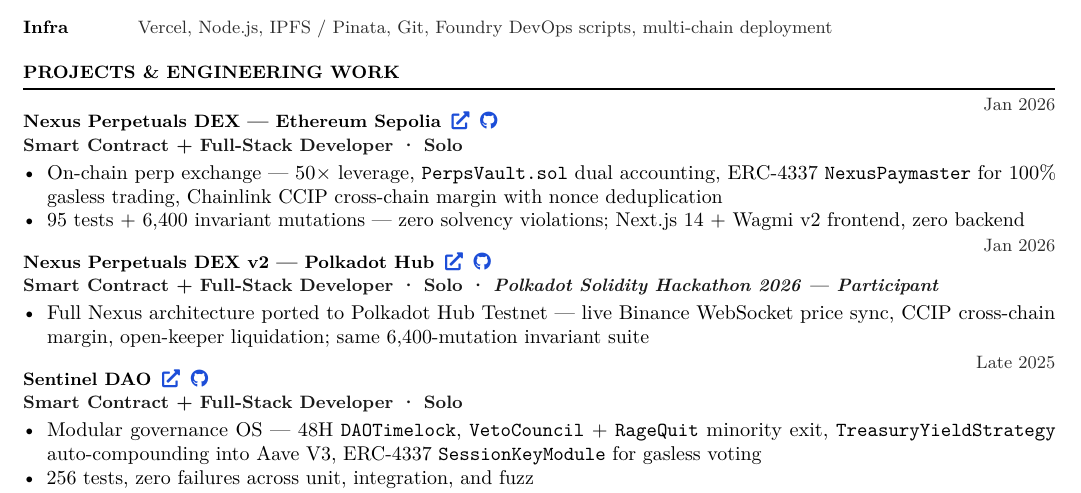
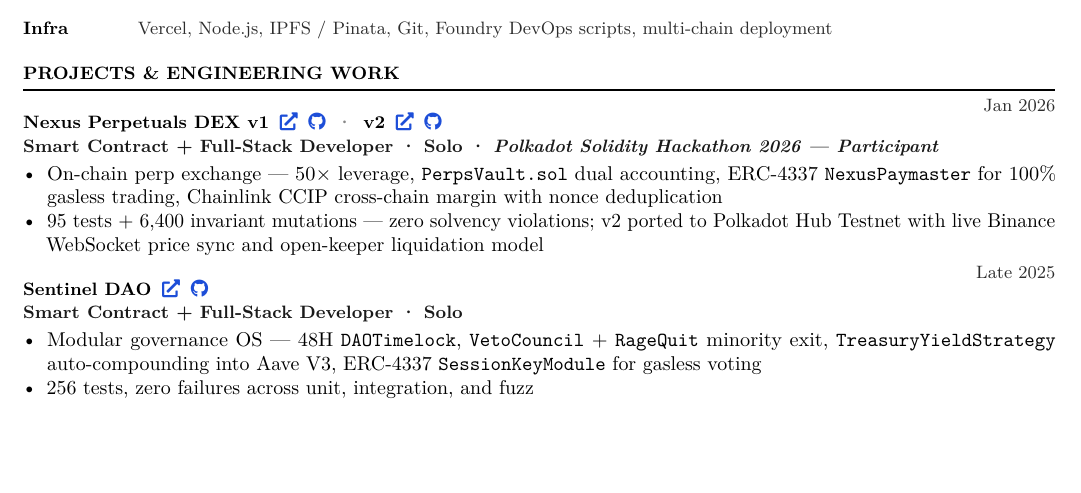
Before and after one commit to NexTechArchitect/web3-resume, a LaTeX CV (resume.tex): part of the page, cut so that both start at the same text, the shorter picture padded with empty space. Compiled offline with pdfLaTeX.

Commit message:
resume update

```diff
--- a/resume.tex
+++ b/resume.tex
@@ -1,5 +1,5 @@
-\documentclass[9.5pt, a4paper]{article}
-\usepackage[top=0.18in, bottom=0.18in, left=0.55in, right=0.55in]{geometry}
+\documentclass[10pt, a4paper]{article}
+\usepackage[top=0.20in, bottom=0.20in, left=0.55in, right=0.55in]{geometry}
 \usepackage[T1]{fontenc}
 \usepackage{microtype, enumitem, titlesec, hyperref, xcolor, tabularx, parskip}
 \usepackage{fontawesome5}
@@ -65,18 +65,12 @@
 %% PROJECTS
 \section{Projects \& Engineering Work}
 
-\workentry{Nexus Perpetuals DEX — Ethereum Sepolia\enspace\livelink{https://nexus-protocol-os.vercel.app}\enspace\ghlink{https://github.com/NexTechArchitect/Nexus-Protocol-OS}}{Smart Contract + Full-Stack Developer · Solo}{Jan 2026}
+\workentry{Nexus Perpetuals DEX v1\enspace\livelink{https://nexus-protocol-os.vercel.app}\enspace\ghlink{https://github.com/NexTechArchitect/Nexus-Protocol-OS}\enspace{\color{dim}·}\enspace v2\enspace\livelink{https://nexus-protocol-v2.vercel.app}\enspace\ghlink{https://github.com/NexTechArchitect/nexus-protocol-v2}}{Smart Contract + Full-Stack Developer · Solo · \textit{Polkadot Solidity Hackathon 2026 — Participant}}{Jan 2026}
 \begin{itemize}
 \item On-chain perp exchange — 50× leverage, \texttt{PerpsVault.sol} dual accounting, ERC-4337 \texttt{NexusPaymaster} for 100\% gasless trading, Chainlink CCIP cross-chain margin with nonce deduplication
-\item 95 tests + 6,400 invariant mutations — zero solvency violations; Next.js 14 + Wagmi v2 frontend, zero backend
+\item 95 tests + 6,400 invariant mutations — zero solvency violations; v2 ported to Polkadot Hub Testnet with live Binance WebSocket price sync and open-keeper liquidation model
 \end{itemize}
-\vspace{1pt}
-
-\workentry{Nexus Perpetuals DEX v2 — Polkadot Hub\enspace\livelink{https://nexus-protocol-v2.vercel.app}\enspace\ghlink{https://github.com/NexTechArchitect/nexus-protocol-v2}}{Smart Contract + Full-Stack Developer · Solo · \textit{Polkadot Solidity Hackathon 2026 — Participant}}{Jan 2026}
-\begin{itemize}
-\item Full Nexus architecture ported to Polkadot Hub Testnet — live Binance WebSocket price sync, CCIP cross-chain margin, open-keeper liquidation; same 6,400-mutation invariant suite
-\end{itemize}
-\vspace{1pt}
+\vspace{2pt}
 
 \workentry{Sentinel DAO\enspace\livelink{https://sentinel-dao-brown.vercel.app}\enspace\ghlink{https://github.com/NexTechArchitect/Web3-FullStack-Sentinal-DAO}}{Smart Contract + Full-Stack Developer · Solo}{Late 2025}
 \begin{itemize}
```
Also changed, not shown: resume.pdf, 1 other file.
